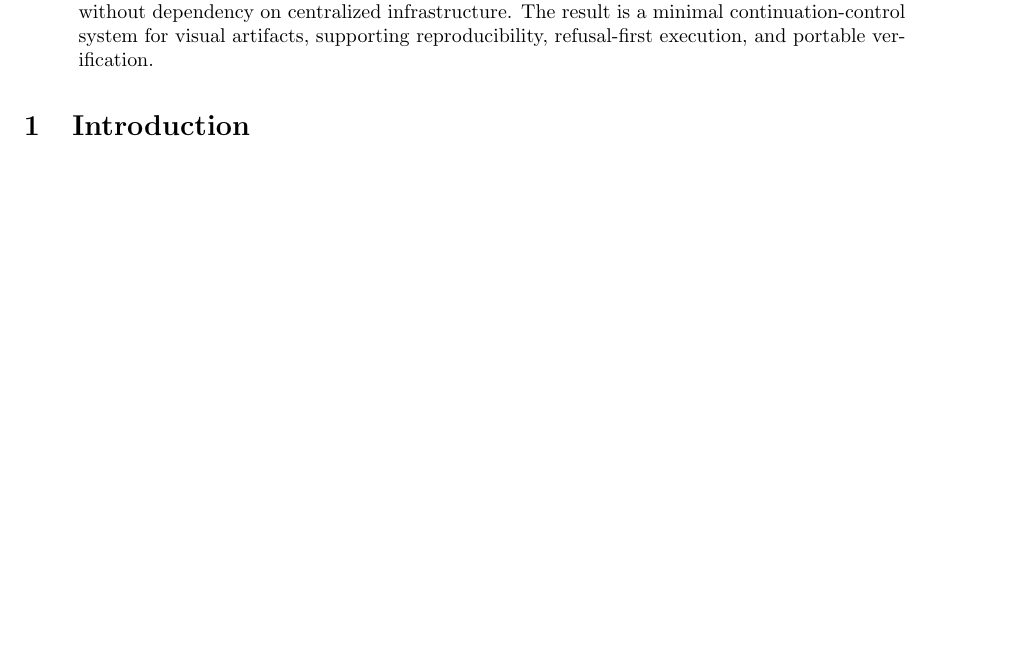
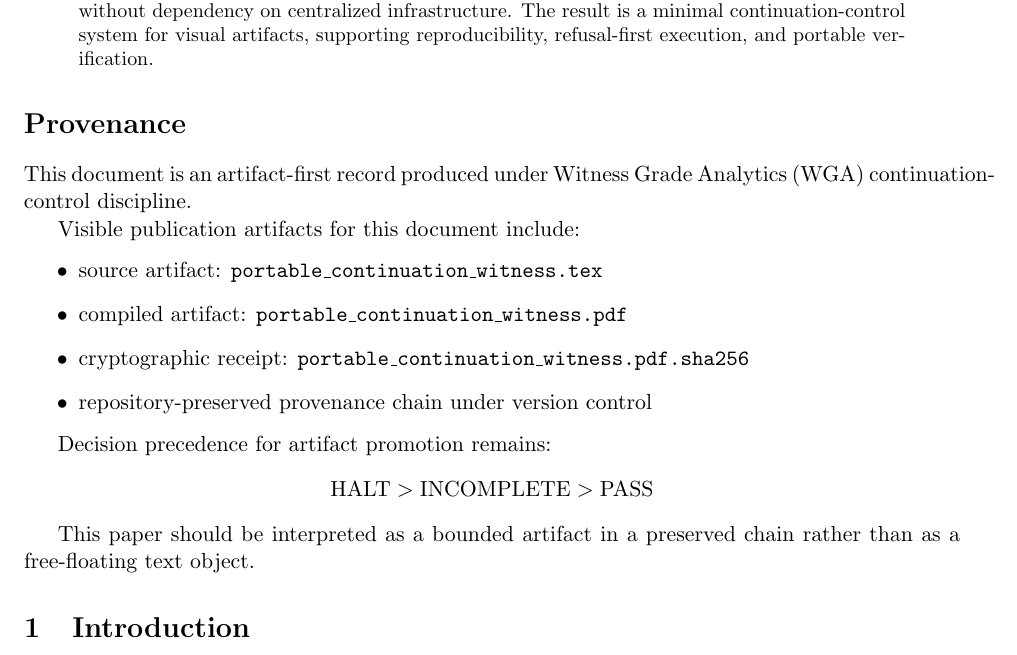
Before and after one commit to mosesbookbinder-web/Continuation-Control-Framework-Papers, a LaTeX paper (portable_continuation_witness.tex): part of page 1 of 4 before the commit and part of page 1 of 5 after it, cut so that both start at the same text, the shorter picture padded with empty space. Compiled offline with pdfLaTeX.

Commit message:
Add provenance section to portable continuation white paper

```diff
--- a/portable_continuation_witness.tex
+++ b/portable_continuation_witness.tex
@@ -15,6 +15,25 @@
 \begin{abstract}
 We present a portable, artifact-first protocol for cross-machine image generation and verification under deterministic replay constraints. The system enables one machine to declare a bounded rendering specification, a second machine to fulfill that specification under explicit constraints, and the originating machine to verify the returned artifact without reliance on network trust. The protocol is designed to operate across heterogeneous hardware environments and without dependency on centralized infrastructure. The result is a minimal continuation-control system for visual artifacts, supporting reproducibility, refusal-first execution, and portable verification.
 \end{abstract}
+
+\section*{Provenance}
+
+This document is an artifact-first record produced under Witness Grade Analytics (WGA) continuation-control discipline.
+
+Visible publication artifacts for this document include:
+\begin{itemize}
+\item source artifact: \texttt{portable\_continuation\_witness.tex}
+\item compiled artifact: \texttt{portable\_continuation\_witness.pdf}
+\item cryptographic receipt: \texttt{portable\_continuation\_witness.pdf.sha256}
+\item repository-preserved provenance chain under version control
+\end{itemize}
+
+Decision precedence for artifact promotion remains:
+\[
+\text{HALT} > \text{INCOMPLETE} > \text{PASS}
+\]
+
+This paper should be interpreted as a bounded artifact in a preserved chain rather than as a free-floating text object.
 
 \section{Introduction}
 
```
Also changed, not shown: portable_continuation_witness.pdf, 1 other file.
